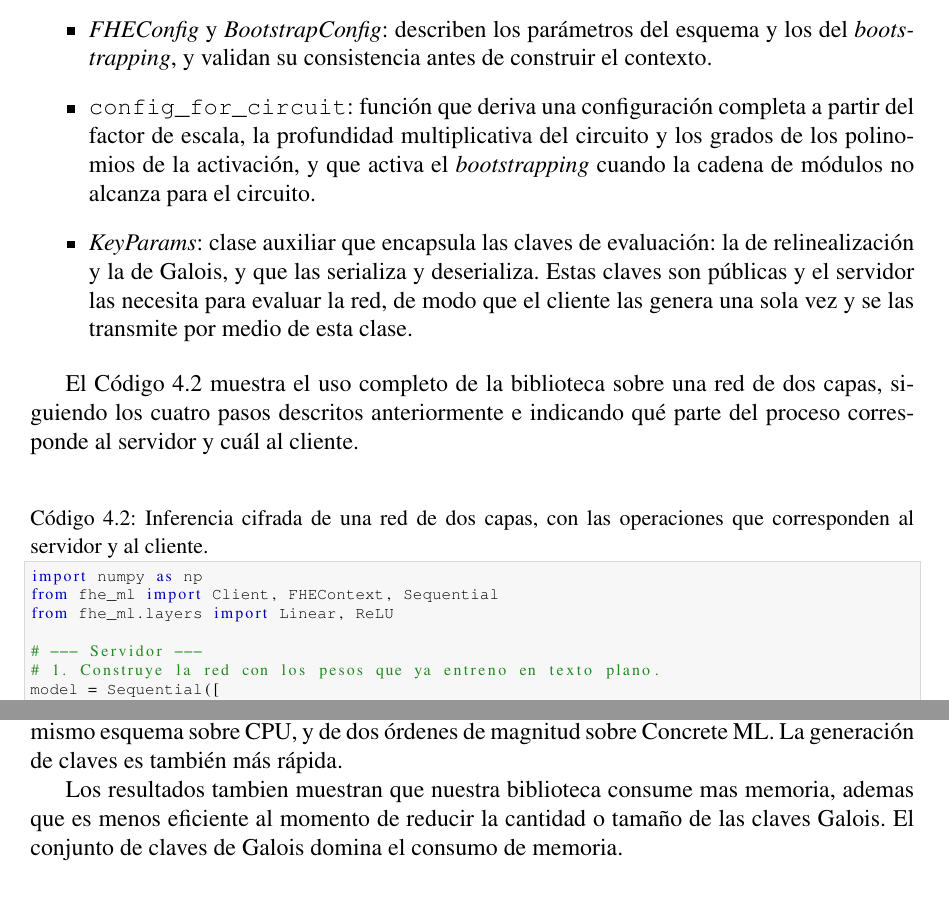
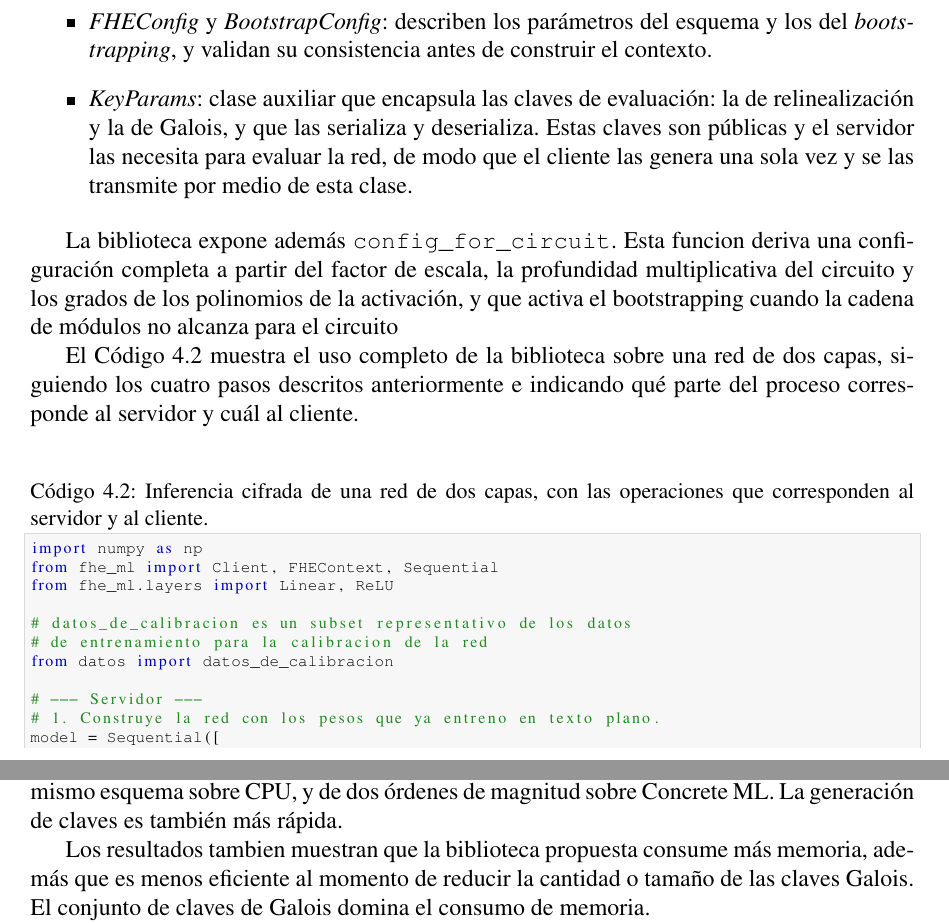
Before and after one commit to Rcontre360/thesis-ucv-FHE, a LaTeX thesis (doc/thesis.tex, which reads doc/chapter3.tex): two parts of pages 63 and 83 of 90, joined at a grey line, cut so that both start at the same text, the shorter picture padded with empty space. Compiled offline with pdfLaTeX.

Commit message:
more small changes

```diff
--- a/doc/chapter3.tex
+++ b/doc/chapter3.tex
@@ -236,9 +236,10 @@ La \hyperref[fig:metodo_modulos]{Figura~\ref{fig:metodo_modulos}} muestra las de
     \item \textit{EncryptedVector}: vector de números reales empaquetado en las ranuras de un texto cifrado, sobre el que se definen las operaciones homomórficas que emplean las capas.
     \item \textit{PlaintextVector} y \textit{PlaintextTensor}: los operandos en claro, el segundo de ellos responsable además de precomputar la representación de la matriz de pesos que requiere la multiplicación matriz-vector.
     \item \textit{FHEConfig} y \textit{BootstrapConfig}: describen los parámetros del esquema y los del \textit{bootstrapping}, y validan su consistencia antes de construir el contexto.
-    \item \nolinkurl{config_for_circuit}: función que deriva una configuración completa a partir del factor de escala, la profundidad multiplicativa del circuito y los grados de los polinomios de la activación, y que activa el \textit{bootstrapping} cuando la cadena de módulos no alcanza para el circuito.
     \item \textit{KeyParams}: clase auxiliar que encapsula las claves de evaluación: la de relinealización y la de Galois, y que las serializa y deserializa. Estas claves son públicas y el servidor las necesita para evaluar la red, de modo que el cliente las genera una sola vez y se las transmite por medio de esta clase.
 \end{itemize}
+
+La biblioteca expone además \nolinkurl{config_for_circuit}. Esta funcion deriva una configuración completa a partir del factor de escala, la profundidad multiplicativa del circuito y los grados de los polinomios de la activación, y que activa el bootstrapping cuando la cadena de módulos no alcanza para el circuito
 
 El \hyperref[lst:metodo_api]{Código~\ref{lst:metodo_api}} muestra el uso completo de la biblioteca sobre una red de dos capas, siguiendo los cuatro pasos descritos anteriormente e indicando qué parte del proceso corresponde al servidor y cuál al cliente.
 
@@ -246,6 +247,10 @@ El \hyperref[lst:metodo_api]{Código~\ref{lst:metodo_api}} muestra el uso comple
 import numpy as np
 from fhe_ml import Client, FHEContext, Sequential
 from fhe_ml.layers import Linear, ReLU
+
+# datos_de_calibracion es un subset representativo de los datos
+# de entrenamiento para la calibracion de la red
+from datos import datos_de_calibracion
 
 # --- Servidor ---
 # 1. Construye la red con los pesos que ya entreno en texto plano.
@@ -884,5 +889,5 @@ La capa convolucional consume el 51.9\% del tiempo y la activación el 42.8\%. E
 
 De la evaluación se puede concluir que la aceleración por GPU logra una inferencia más rápida en ambos casos de uso, con ventajas de 11.7 y 1.6 veces sobre Orion, que emplea el mismo esquema sobre CPU, y de dos órdenes de magnitud sobre Concrete~ML. La generación de claves es también más rápida.
 
-Los resultados tambien muestran que nuestra biblioteca consume mas memoria, ademas que es menos eficiente al momento de reducir la cantidad o tamaño de las claves Galois. El conjunto de claves de Galois domina el consumo de memoria.
+Los resultados tambien muestran que la biblioteca propuesta consume más memoria, además que es menos eficiente al momento de reducir la cantidad o tamaño de las claves Galois. El conjunto de claves de Galois domina el consumo de memoria.
 
```
Also changed, not shown: doc/chapter3.tex (2 more changed lines).
